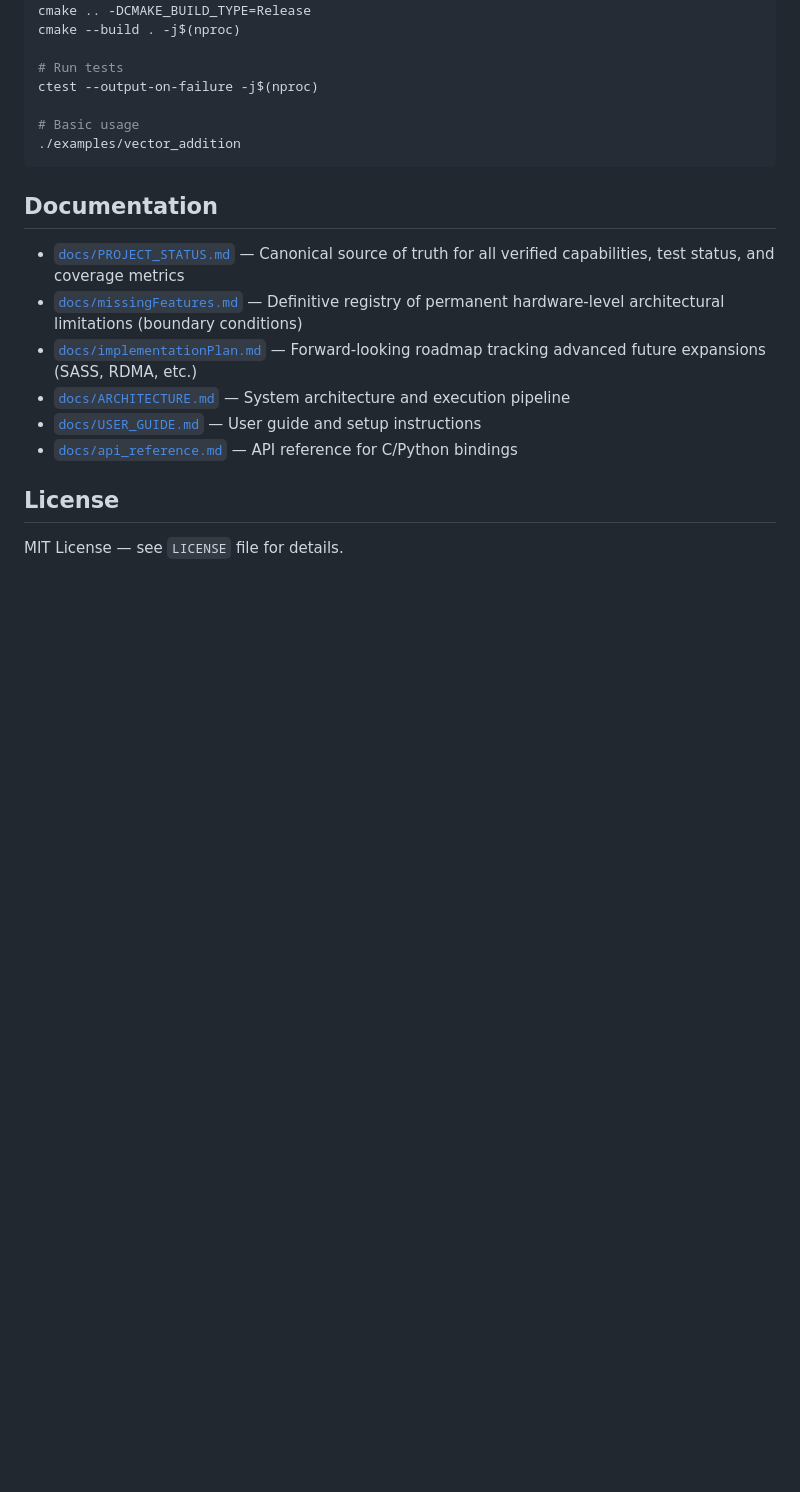
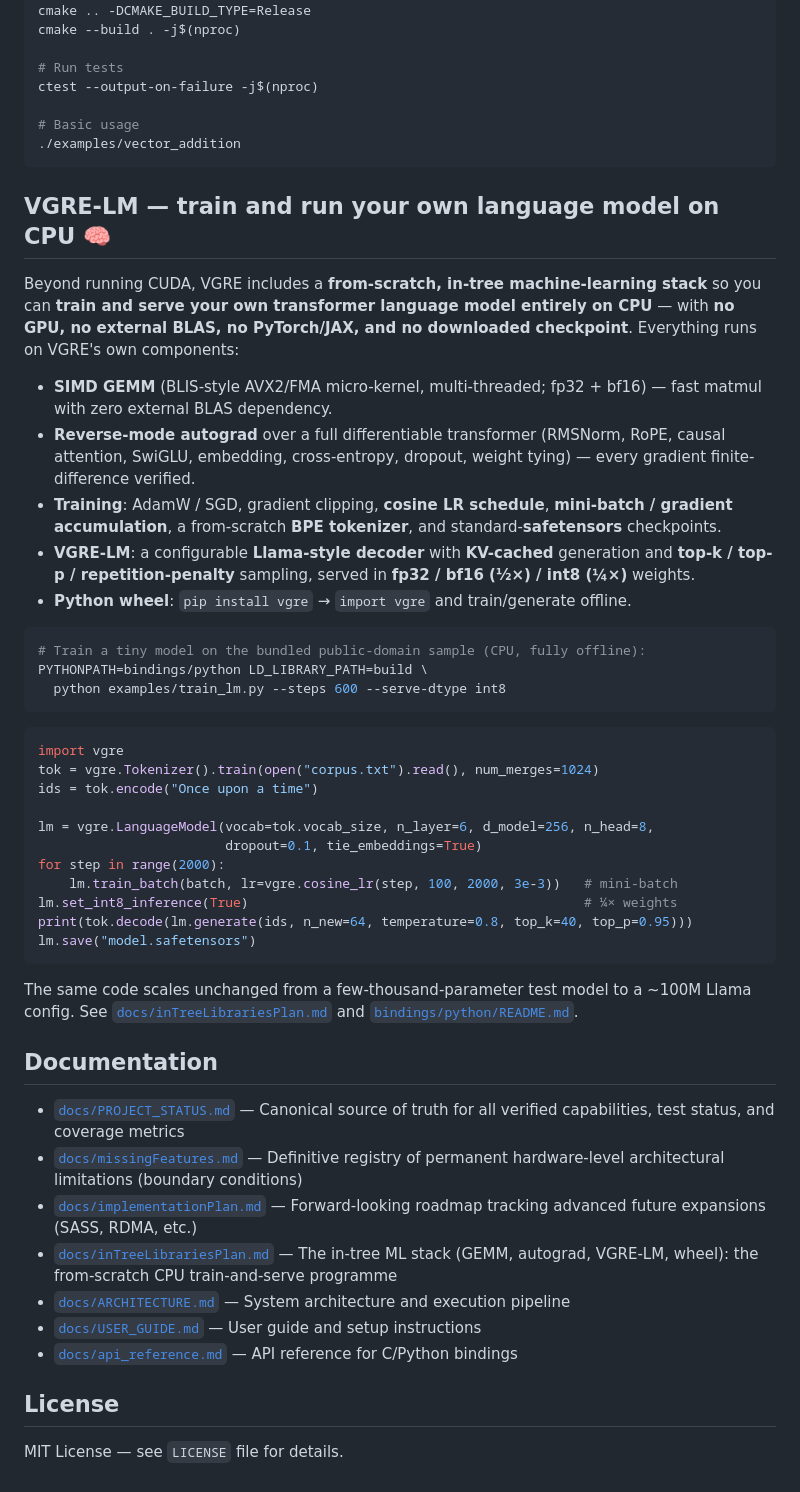
Before and after one commit to etienne0114/vgre, a Markdown page: README.md, the part around the change. Drawn GitHub-style; blank space fills up the shorter version.

Commit message:
docs(readme): document the VGRE-LM in-tree train-and-serve stack
The README described only the CUDA-on-CPU runtime; the entire from-scratch ML
stack (train and serve your own transformer LM on CPU — SIMD GEMM, autograd,
AdamW, BPE, KV-cache, fp32/bf16/int8 serving, pip wheel) was undiscoverable.
Add a "VGRE-LM" section with a CLI + Python quick start and a pointer to
docs/inTreeLibrariesPlan.md.

````diff
--- a/README.md
+++ b/README.md
@@ -144,11 +144,52 @@ ctest --output-on-failure -j$(nproc)
 ./examples/vector_addition
 ```
 
+## VGRE-LM — train and run your own language model on CPU 🧠
+
+Beyond running CUDA, VGRE includes a **from-scratch, in-tree machine-learning stack** so you can
+**train and serve your own transformer language model entirely on CPU** — with **no GPU, no external
+BLAS, no PyTorch/JAX, and no downloaded checkpoint**. Everything runs on VGRE's own components:
+
+- **SIMD GEMM** (BLIS-style AVX2/FMA micro-kernel, multi-threaded; fp32 + bf16) — fast matmul with
+  zero external BLAS dependency.
+- **Reverse-mode autograd** over a full differentiable transformer (RMSNorm, RoPE, causal attention,
+  SwiGLU, embedding, cross-entropy, dropout, weight tying) — every gradient finite-difference verified.
+- **Training**: AdamW / SGD, gradient clipping, **cosine LR schedule**, **mini-batch / gradient
+  accumulation**, a from-scratch **BPE tokenizer**, and standard-**safetensors** checkpoints.
+- **VGRE-LM**: a configurable **Llama-style decoder** with **KV-cached** generation and
+  **top-k / top-p / repetition-penalty** sampling, served in **fp32 / bf16 (½×) / int8 (¼×)** weights.
+- **Python wheel**: `pip install vgre` → `import vgre` and train/generate offline.
+
+```bash
+# Train a tiny model on the bundled public-domain sample (CPU, fully offline):
+PYTHONPATH=bindings/python LD_LIBRARY_PATH=build \
+  python examples/train_lm.py --steps 600 --serve-dtype int8
+```
+
+```python
+import vgre
+tok = vgre.Tokenizer().train(open("corpus.txt").read(), num_merges=1024)
+ids = tok.encode("Once upon a time")
+
+lm = vgre.LanguageModel(vocab=tok.vocab_size, n_layer=6, d_model=256, n_head=8,
+                        dropout=0.1, tie_embeddings=True)
+for step in range(2000):
+    lm.train_batch(batch, lr=vgre.cosine_lr(step, 100, 2000, 3e-3))   # mini-batch
+lm.set_int8_inference(True)                                           # ¼× weights
+print(tok.decode(lm.generate(ids, n_new=64, temperature=0.8, top_k=40, top_p=0.95)))
+lm.save("model.safetensors")
+```
+
+The same code scales unchanged from a few-thousand-parameter test model to a ~100M Llama config.
+See [`docs/inTreeLibrariesPlan.md`](docs/inTreeLibrariesPlan.md) and
+[`bindings/python/README.md`](bindings/python/README.md).
+
 ## Documentation
 
 - [`docs/PROJECT_STATUS.md`](docs/PROJECT_STATUS.md) — Canonical source of truth for all verified capabilities, test status, and coverage metrics
 - [`docs/missingFeatures.md`](docs/missingFeatures.md) — Definitive registry of permanent hardware-level architectural limitations (boundary conditions)
 - [`docs/implementationPlan.md`](docs/implementationPlan.md) — Forward-looking roadmap tracking advanced future expansions (SASS, RDMA, etc.)
+- [`docs/inTreeLibrariesPlan.md`](docs/inTreeLibrariesPlan.md) — The in-tree ML stack (GEMM, autograd, VGRE-LM, wheel): the from-scratch CPU train-and-serve programme
 - [`docs/ARCHITECTURE.md`](docs/ARCHITECTURE.md) — System architecture and execution pipeline
 - [`docs/USER_GUIDE.md`](docs/USER_GUIDE.md) — User guide and setup instructions
 - [`docs/api_reference.md`](docs/api_reference.md) — API reference for C/Python bindings
````
